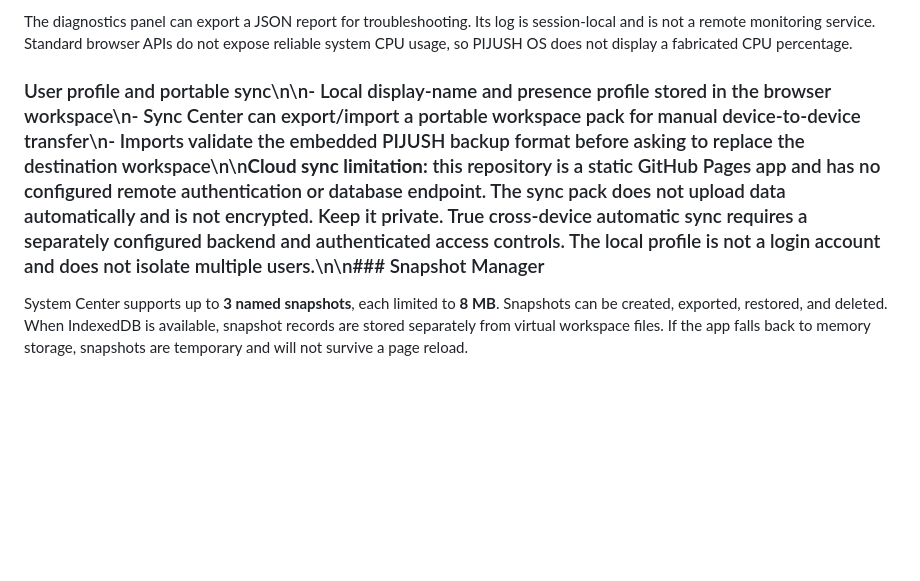
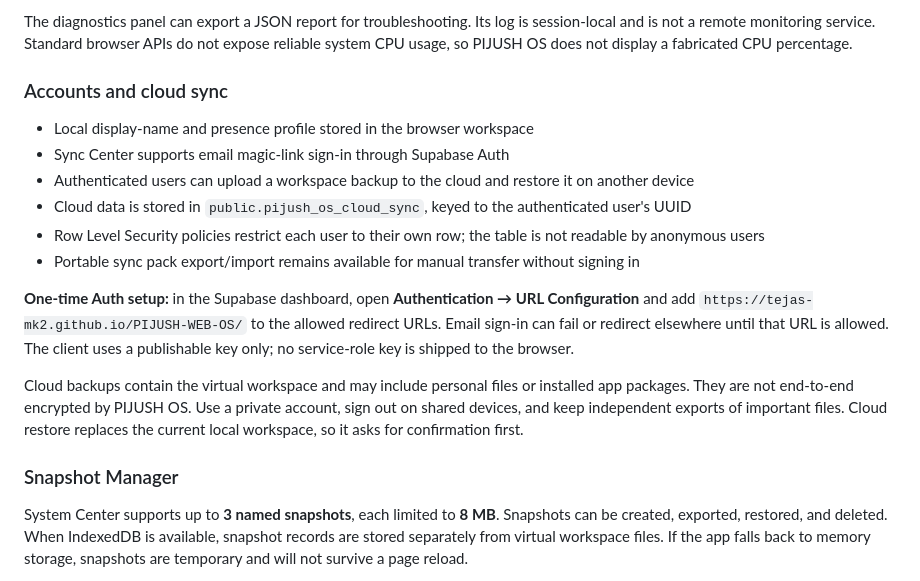
Before and after one commit to TEJAS-MK2/PIJUSH-WEB-OS, a Markdown page: README.md, the part around the change. Rendered like a GitHub page; blank space fills up the shorter version.

Commit message:
Document authenticated Supabase cloud sync setup

```diff
--- a/README.md
+++ b/README.md
@@ -37,7 +37,20 @@ Open **System Center** from the application launcher for a live view of:
 
 The diagnostics panel can export a JSON report for troubleshooting. Its log is session-local and is not a remote monitoring service. Standard browser APIs do not expose reliable system CPU usage, so PIJUSH OS does not display a fabricated CPU percentage.
 
-### User profile and portable sync\n\n- Local display-name and presence profile stored in the browser workspace\n- Sync Center can export/import a portable workspace pack for manual device-to-device transfer\n- Imports validate the embedded PIJUSH backup format before asking to replace the destination workspace\n\n**Cloud sync limitation:** this repository is a static GitHub Pages app and has no configured remote authentication or database endpoint. The sync pack does not upload data automatically and is not encrypted. Keep it private. True cross-device automatic sync requires a separately configured backend and authenticated access controls. The local profile is not a login account and does not isolate multiple users.\n\n### Snapshot Manager
+### Accounts and cloud sync
+
+- Local display-name and presence profile stored in the browser workspace
+- Sync Center supports email magic-link sign-in through Supabase Auth
+- Authenticated users can upload a workspace backup to the cloud and restore it on another device
+- Cloud data is stored in `public.pijush_os_cloud_sync`, keyed to the authenticated user's UUID
+- Row Level Security policies restrict each user to their own row; the table is not readable by anonymous users
+- Portable sync pack export/import remains available for manual transfer without signing in
+
+**One-time Auth setup:** in the Supabase dashboard, open **Authentication → URL Configuration** and add `https://tejas-mk2.github.io/PIJUSH-WEB-OS/` to the allowed redirect URLs. Email sign-in can fail or redirect elsewhere until that URL is allowed. The client uses a publishable key only; no service-role key is shipped to the browser.
+
+Cloud backups contain the virtual workspace and may include personal files or installed app packages. They are not end-to-end encrypted by PIJUSH OS. Use a private account, sign out on shared devices, and keep independent exports of important files. Cloud restore replaces the current local workspace, so it asks for confirmation first.
+
+### Snapshot Manager
 System Center supports up to **3 named snapshots**, each limited to **8 MB**. Snapshots can be created, exported, restored, and deleted. When IndexedDB is available, snapshot records are stored separately from virtual workspace files. If the app falls back to memory storage, snapshots are temporary and will not survive a page reload.
 
 Restoring a snapshot replaces the current virtual workspace, including files and stored app data represented in the backup. Export a current backup first if you need to keep the latest state. Snapshots are a convenience for recovery, not a substitute for downloading an independent backup.
```
